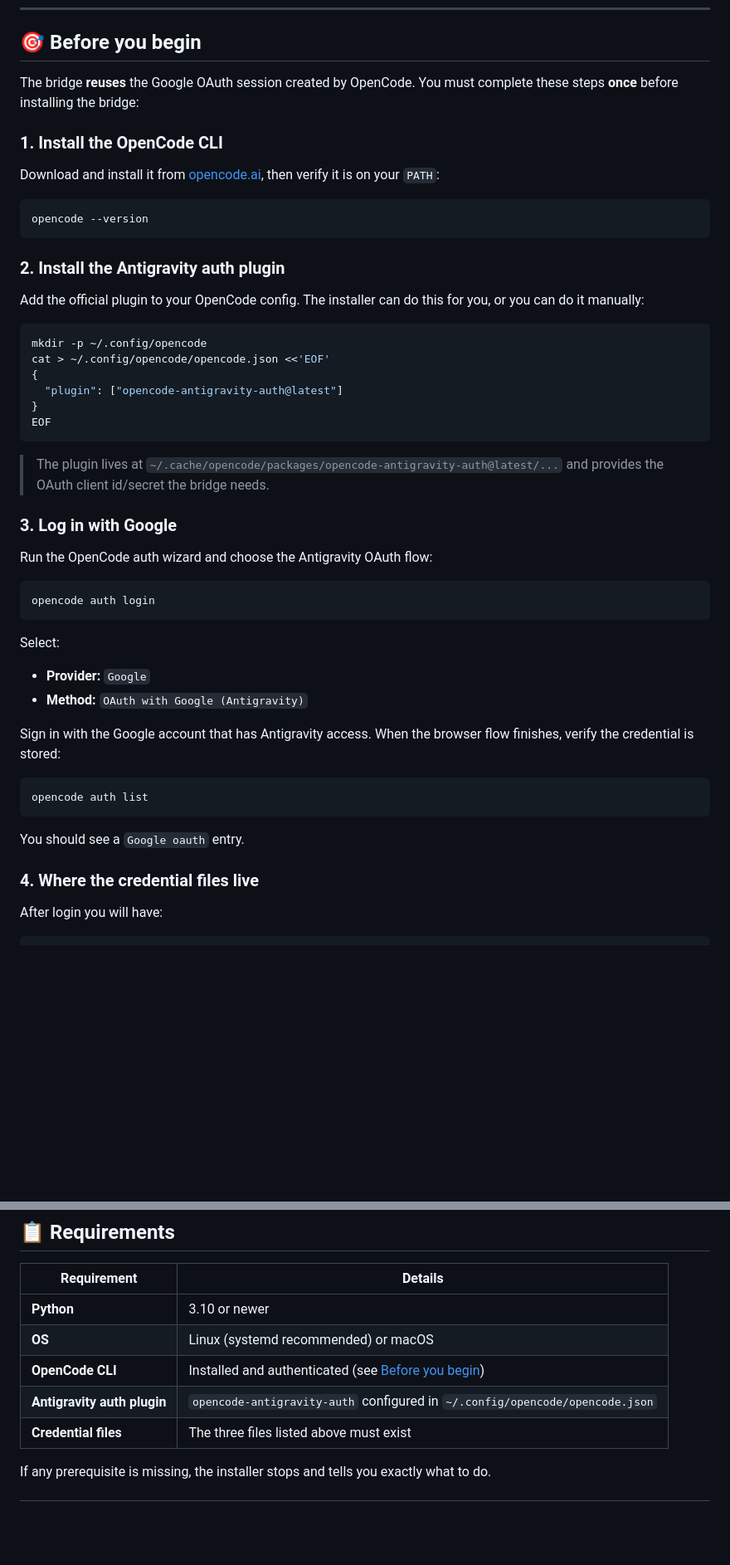
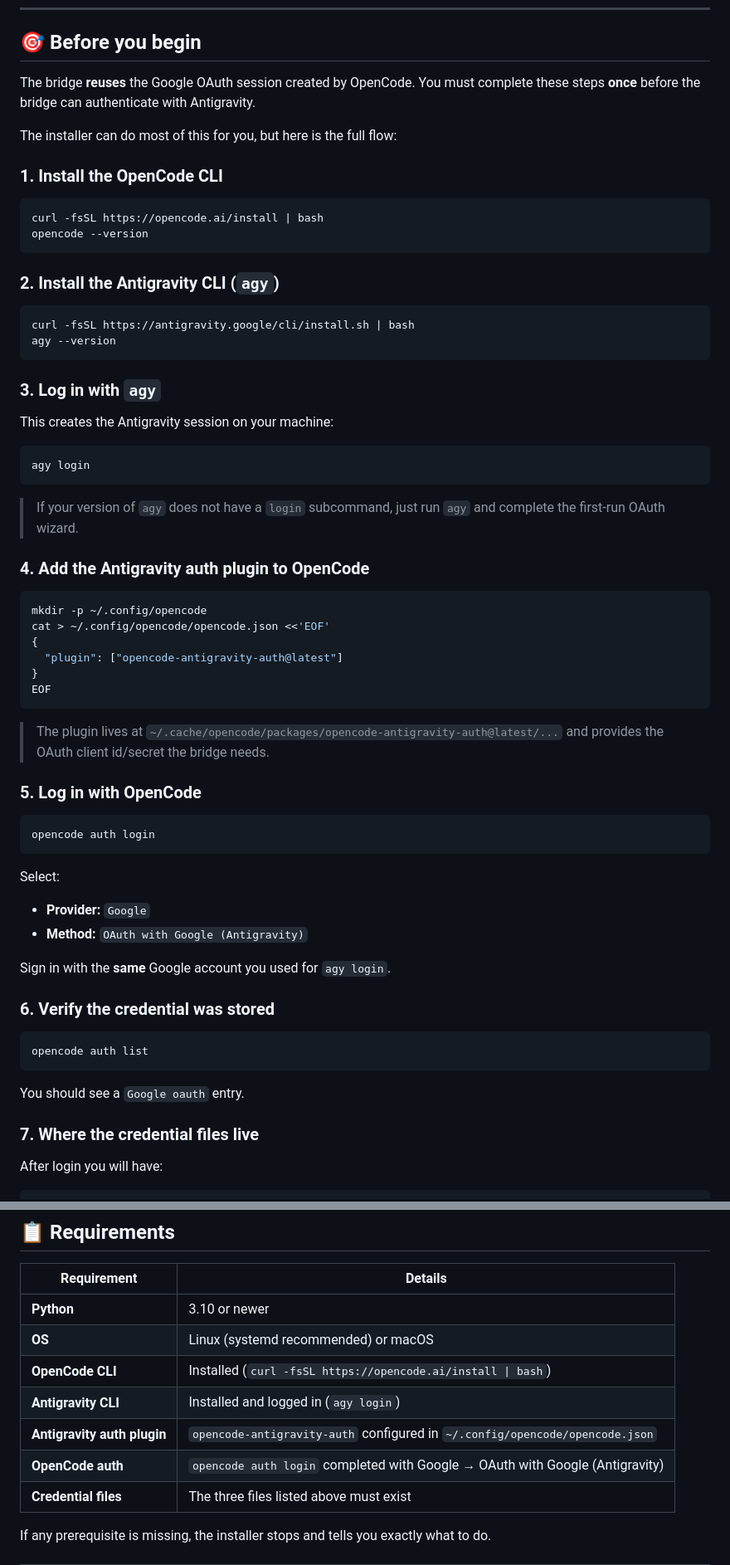
Before and after one commit to lomeliDev/antigravity-bridge, a Markdown page: README.md, 2 parts joined by grey strips. Shown at 83% size. GitHub-like rendering; blank space fills up the shorter version.

Commit message:
docs: update prerequisites with agy login and opencode auth login flow

````diff
--- a/README.md
+++ b/README.md
@@ -50,19 +50,35 @@ Your Antigravity / OpenCode IDE extension is already authenticated and keeps val
 
 ## 🎯 Before you begin
 
-The bridge **reuses** the Google OAuth session created by OpenCode. You must complete these steps **once** before installing the bridge:
+The bridge **reuses** the Google OAuth session created by OpenCode. You must complete these steps **once** before the bridge can authenticate with Antigravity.
+
+The installer can do most of this for you, but here is the full flow:
 
 ### 1. Install the OpenCode CLI
 
-Download and install it from [opencode.ai](https://opencode.ai), then verify it is on your `PATH`:
-
 ```bash
+curl -fsSL https://opencode.ai/install | bash
 opencode --version
 ```
 
-### 2. Install the Antigravity auth plugin
+### 2. Install the Antigravity CLI (`agy`)
 
-Add the official plugin to your OpenCode config. The installer can do this for you, or you can do it manually:
+```bash
+curl -fsSL https://antigravity.google/cli/install.sh | bash
+agy --version
+```
+
+### 3. Log in with `agy`
+
+This creates the Antigravity session on your machine:
+
+```bash
+agy login
+```
+
+> If your version of `agy` does not have a `login` subcommand, just run `agy` and complete the first-run OAuth wizard.
+
+### 4. Add the Antigravity auth plugin to OpenCode
 
 ```bash
 mkdir -p ~/.config/opencode
@@ -75,9 +91,7 @@ EOF
 
 > The plugin lives at `~/.cache/opencode/packages/opencode-antigravity-auth@latest/...` and provides the OAuth client id/secret the bridge needs.
 
-### 3. Log in with Google
-
-Run the OpenCode auth wizard and choose the Antigravity OAuth flow:
+### 5. Log in with OpenCode
 
 ```bash
 opencode auth login
@@ -88,7 +102,9 @@ Select:
 - **Provider:** `Google`
 - **Method:** `OAuth with Google (Antigravity)`
 
-Sign in with the Google account that has Antigravity access. When the browser flow finishes, verify the credential is stored:
+Sign in with the **same** Google account you used for `agy login`.
+
+### 6. Verify the credential was stored
 
 ```bash
 opencode auth list
@@ -96,7 +112,7 @@ opencode auth list
 
 You should see a `Google oauth` entry.
 
-### 4. Where the credential files live
+### 7. Where the credential files live
 
 After login you will have:
 
@@ -116,8 +132,10 @@ The installer checks these paths automatically.
 |-------------|---------|
 | **Python** | 3.10 or newer |
 | **OS** | Linux (systemd recommended) or macOS |
-| **OpenCode CLI** | Installed and authenticated (see [Before you begin](#before-you-begin)) |
+| **OpenCode CLI** | Installed (`curl -fsSL https://opencode.ai/install \| bash`) |
+| **Antigravity CLI** | Installed and logged in (`agy login`) |
 | **Antigravity auth plugin** | `opencode-antigravity-auth` configured in `~/.config/opencode/opencode.json` |
+| **OpenCode auth** | `opencode auth login` completed with Google → OAuth with Google (Antigravity) |
 | **Credential files** | The three files listed above must exist |
 
 If any prerequisite is missing, the installer stops and tells you exactly what to do.
````
Also changed, not shown: other parts of README.md (+12 -7 lines).
